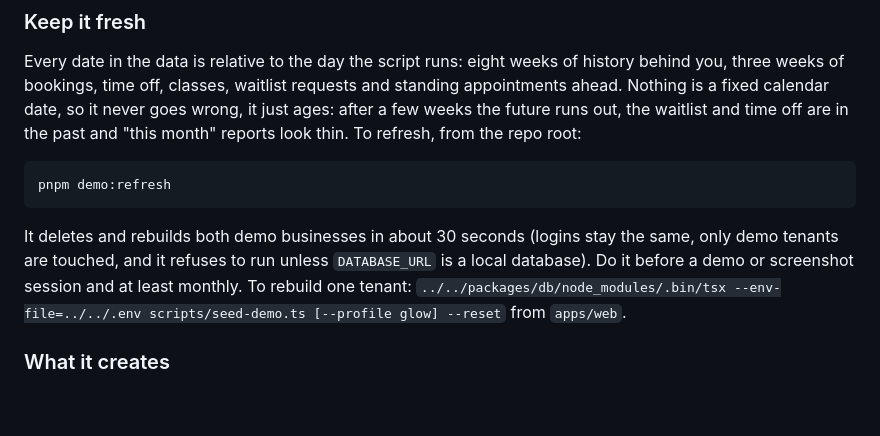
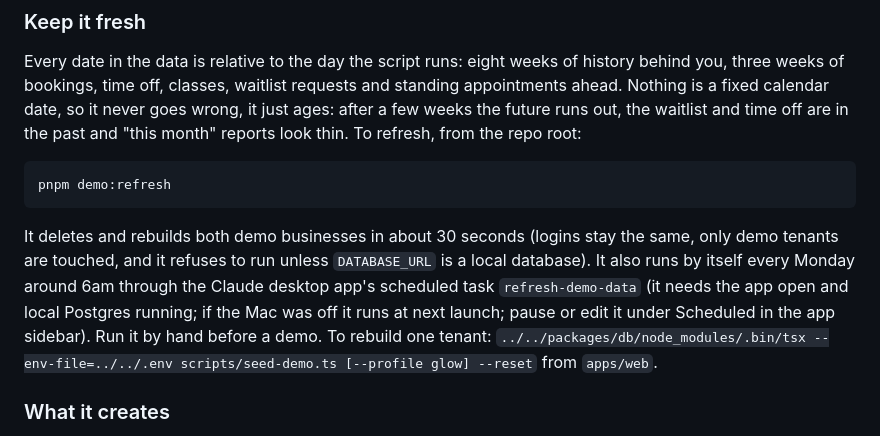
Before and after one commit to feelosophy13/angelicbooking, a Markdown page: docs-ops.md, the part around the change. GitHub-like rendering; blank space fills up the shorter version.

Commit message:
Docs: demo refresh runs weekly as a scheduled task
Co-Authored-By: Claude Sonnet 5.5 <noreply@anthropic.com>

````diff
--- a/docs-ops.md
+++ b/docs-ops.md
@@ -294,8 +294,9 @@ pnpm demo:refresh
 ```
 
 It deletes and rebuilds both demo businesses in about 30 seconds (logins stay the same, only demo tenants are touched,
-and it refuses to run unless `DATABASE_URL` is a local database). Do it before a demo or screenshot session and at
-least monthly. To rebuild one tenant: `../../packages/db/node_modules/.bin/tsx --env-file=../../.env scripts/seed-demo.ts [--profile glow] --reset`
+and it refuses to run unless `DATABASE_URL` is a local database). It also runs by itself every Monday around 6am through the
+Claude desktop app's scheduled task `refresh-demo-data` (it needs the app open and local Postgres running; if the Mac was
+off it runs at next launch; pause or edit it under Scheduled in the app sidebar). Run it by hand before a demo. To rebuild one tenant: `../../packages/db/node_modules/.bin/tsx --env-file=../../.env scripts/seed-demo.ts [--profile glow] --reset`
 from `apps/web`.
 
 ### What it creates
````
Also changed, not shown: TODO.md (+2 -1 lines).
